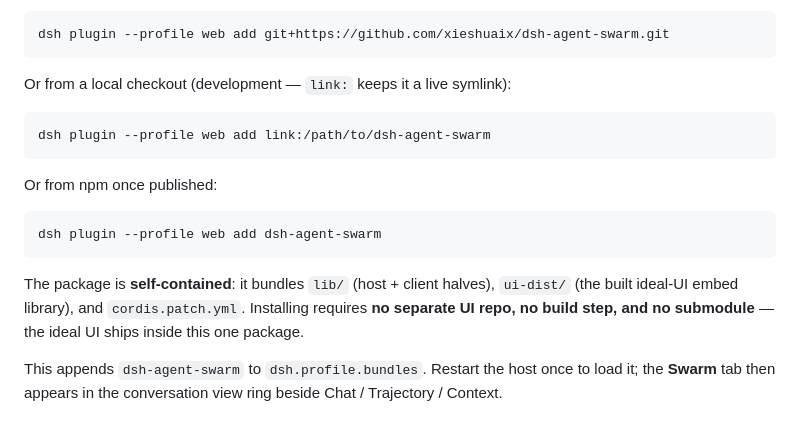
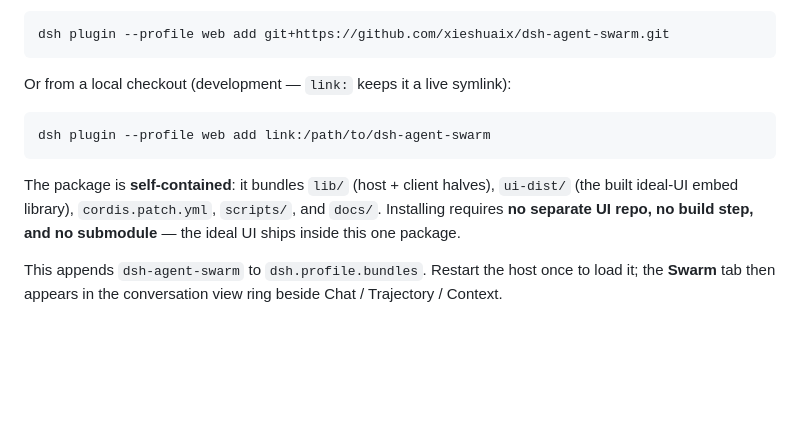
Before and after one commit to xieshuaix/dsh-agent-swarm, a Markdown page: README.md, the part around the change. Rendered like a GitHub page; blank space fills up the shorter version.

Commit message:
README: remove unpublished npm install path; make self-contained package list accurate

````diff
--- a/README.md
+++ b/README.md
@@ -178,16 +178,10 @@ Or from a local checkout (development — `link:` keeps it a live symlink):
 dsh plugin --profile web add link:/path/to/dsh-agent-swarm
 ```
 
-Or from npm once published:
-
-```sh
-dsh plugin --profile web add dsh-agent-swarm
-```
-
 The package is **self-contained**: it bundles `lib/` (host + client halves),
-`ui-dist/` (the built ideal-UI embed library), and `cordis.patch.yml`. Installing
-requires **no separate UI repo, no build step, and no submodule** — the ideal UI
-ships inside this one package.
+`ui-dist/` (the built ideal-UI embed library), `cordis.patch.yml`, `scripts/`, and
+`docs/`. Installing requires **no separate UI repo, no build step, and no
+submodule** — the ideal UI ships inside this one package.
 
 This appends `dsh-agent-swarm` to `dsh.profile.bundles`. Restart the host once
 to load it; the **Swarm** tab then appears in the conversation view ring beside
````
